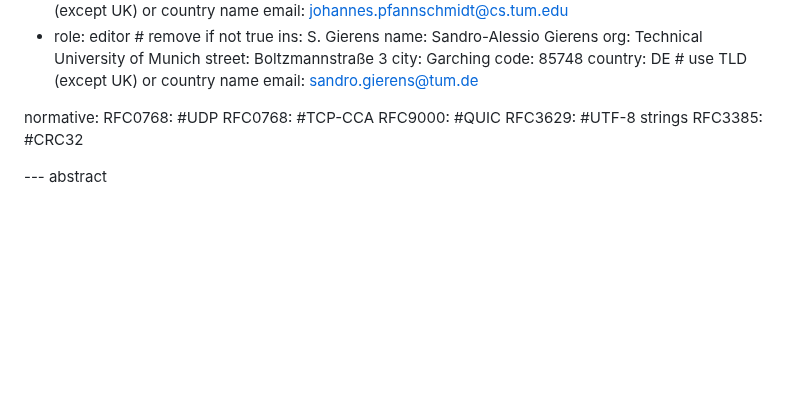
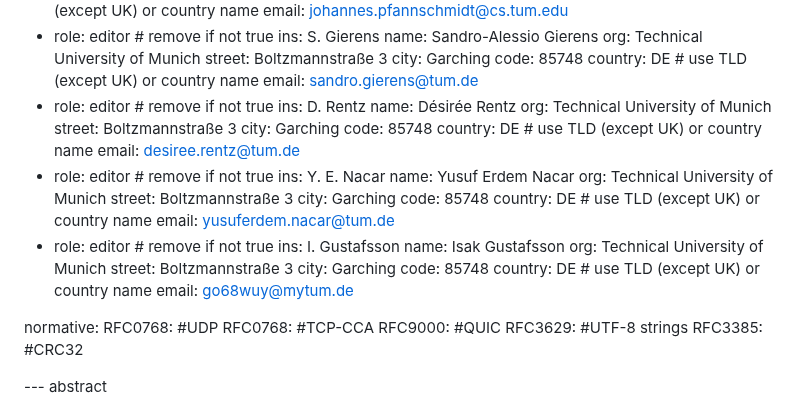
Before and after one commit to nStangl/robust-file-transfer, a Markdown page: rft.md, the part around the change. GitHub-like rendering; blank space fills up the shorter version.

Commit message:
feat(spec): add group 3 authors
Signed-off-by: Sandro-Alessio Gierens <sandro@gierens.de>

```diff
--- a/rft.md
+++ b/rft.md
@@ -43,6 +43,33 @@ author:
   code: 85748
   country: DE # use TLD (except UK) or country name
   email: sandro.gierens@tum.de
+- role: editor # remove if not true
+  ins: D. Rentz
+  name: Désirée Rentz
+  org: Technical University of Munich
+  street: Boltzmannstraße 3
+  city: Garching
+  code: 85748
+  country: DE # use TLD (except UK) or country name
+  email: desiree.rentz@tum.de
+- role: editor # remove if not true
+  ins: Y. E. Nacar
+  name: Yusuf Erdem Nacar
+  org: Technical University of Munich
+  street: Boltzmannstraße 3
+  city: Garching
+  code: 85748
+  country: DE # use TLD (except UK) or country name
+  email: yusuferdem.nacar@tum.de
+- role: editor # remove if not true
+  ins: I. Gustafsson
+  name: Isak Gustafsson
+  org: Technical University of Munich
+  street: Boltzmannstraße 3
+  city: Garching
+  code: 85748
+  country: DE # use TLD (except UK) or country name
+  email: go68wuy@mytum.de
 
 normative:
   RFC0768: #UDP
```
